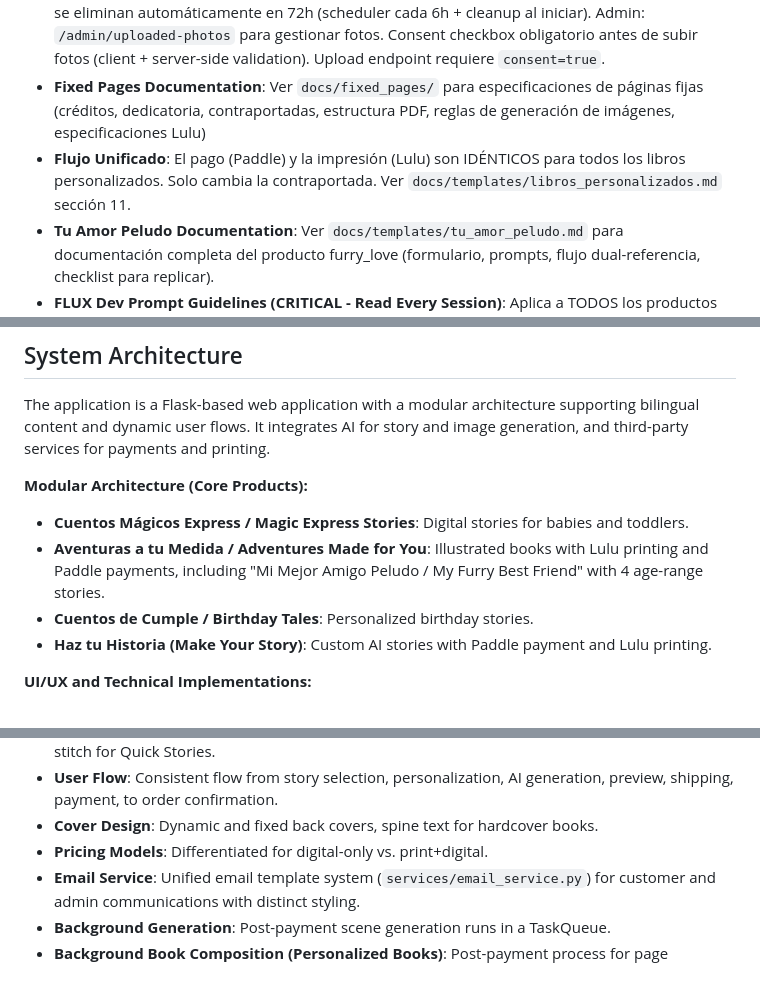
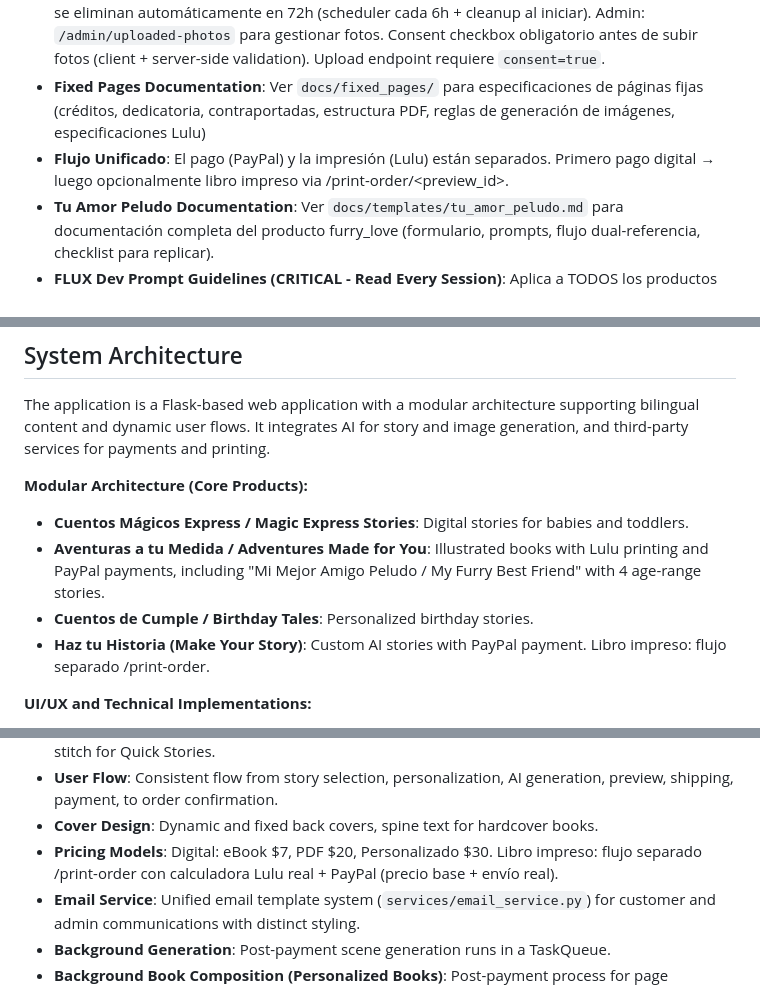
Before and after one commit to magicmemoriesbooks-io/magic-memories-page, a Markdown page: replit.md, 3 parts joined by grey strips. GitHub-like rendering.

Commit message:
docs: Actualizar replit.md — PayPal migration completa

```diff
--- a/replit.md
+++ b/replit.md
@@ -8,7 +8,7 @@ Magic Memories Books is a bilingual web application that uses AI to generate per
 - **Language**: Spanish preferred for communication. SIEMPRE documentar procesos en español.
 - **Legal Compliance**: Páginas legales separadas: `/terms` (Términos) y `/privacy` (Política de Privacidad). Cumplimiento COPPA/GDPR para fotos de menores. **NO HAY REEMBOLSO** - el usuario revisa y aprueba antes de pagar, y tiene 1 oportunidad de regeneración post-pago. Fotos se eliminan automáticamente en 72h (scheduler cada 6h + cleanup al iniciar). Admin: `/admin/uploaded-photos` para gestionar fotos. Consent checkbox obligatorio antes de subir fotos (client + server-side validation). Upload endpoint requiere `consent=true`.
 - **Fixed Pages Documentation**: Ver `docs/fixed_pages/` para especificaciones de páginas fijas (créditos, dedicatoria, contraportadas, estructura PDF, reglas de generación de imágenes, especificaciones Lulu)
-- **Flujo Unificado**: El pago (Paddle) y la impresión (Lulu) son IDÉNTICOS para todos los libros personalizados. Solo cambia la contraportada. Ver `docs/templates/libros_personalizados.md` sección 11.
+- **Flujo Unificado**: El pago (PayPal) y la impresión (Lulu) están separados. Primero pago digital → luego opcionalmente libro impreso via /print-order/<preview_id>.
 - **Tu Amor Peludo Documentation**: Ver `docs/templates/tu_amor_peludo.md` para documentación completa del producto furry_love (formulario, prompts, flujo dual-referencia, checklist para replicar).
 - **FLUX Dev Prompt Guidelines (CRITICAL - Read Every Session)**: Aplica a TODOS los productos que usen FLUX Dev (Quick Stories, Personalized Books).
   - **Guidance**: SIEMPRE 3.5. NUNCA subir a 7.0 (causa alucinaciones: colas rojas, elementos inventados). Si falta detalle, subir steps a 25-30, NO guidance.
@@ -45,9 +45,9 @@ The application is a Flask-based web application with a modular architecture sup
 
 **Modular Architecture (Core Products):**
 - **Cuentos Mágicos Express / Magic Express Stories**: Digital stories for babies and toddlers.
-- **Aventuras a tu Medida / Adventures Made for You**: Illustrated books with Lulu printing and Paddle payments, including "Mi Mejor Amigo Peludo / My Furry Best Friend" with 4 age-range stories.
+- **Aventuras a tu Medida / Adventures Made for You**: Illustrated books with Lulu printing and PayPal payments, including "Mi Mejor Amigo Peludo / My Furry Best Friend" with 4 age-range stories.
 - **Cuentos de Cumple / Birthday Tales**: Personalized birthday stories.
-- **Haz tu Historia (Make Your Story)**: Custom AI stories with Paddle payment and Lulu printing.
+- **Haz tu Historia (Make Your Story)**: Custom AI stories with PayPal payment. Libro impreso: flujo separado /print-order.
 
 **UI/UX and Technical Implementations:**
 - **Homepage Design**: Interactive hero section with flipbook, DALL-E 3 background, and animations. Features sections for "How It Works", "Products", "Gallery marquee", "Social Proof", "Delivery Formats comparison", and a final CTA. Glassmorphism footer with newsletter, social media, and payment icons.
@@ -58,7 +58,7 @@ The application is a Flask-based web application with a modular architecture sup
 - **Print Specifications**: Adheres to Lulu's casewrap hardcover for Personalized Books and saddle stitch for Quick Stories.
 - **User Flow**: Consistent flow from story selection, personalization, AI generation, preview, shipping, payment, to order confirmation.
 - **Cover Design**: Dynamic and fixed back covers, spine text for hardcover books.
-- **Pricing Models**: Differentiated for digital-only vs. print+digital.
+- **Pricing Models**: Digital: eBook $7, PDF $20, Personalizado $30. Libro impreso: flujo separado /print-order con calculadora Lulu real + PayPal (precio base + envío real).
 - **Email Service**: Unified email template system (`services/email_service.py`) for customer and admin communications with distinct styling.
 - **Background Generation**: Post-payment scene generation runs in a TaskQueue.
 - **Background Book Composition (Personalized Books)**: Post-payment process for page composition, cover generation, Lulu PDF creation, submission, and customer email.
```
Also changed, not shown: other parts of replit.md (+1 -1 lines).
